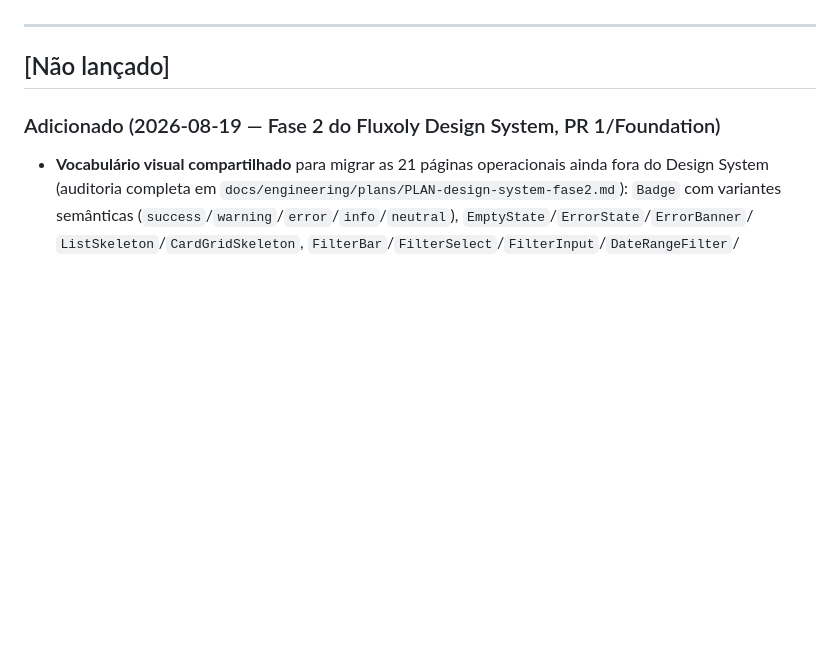
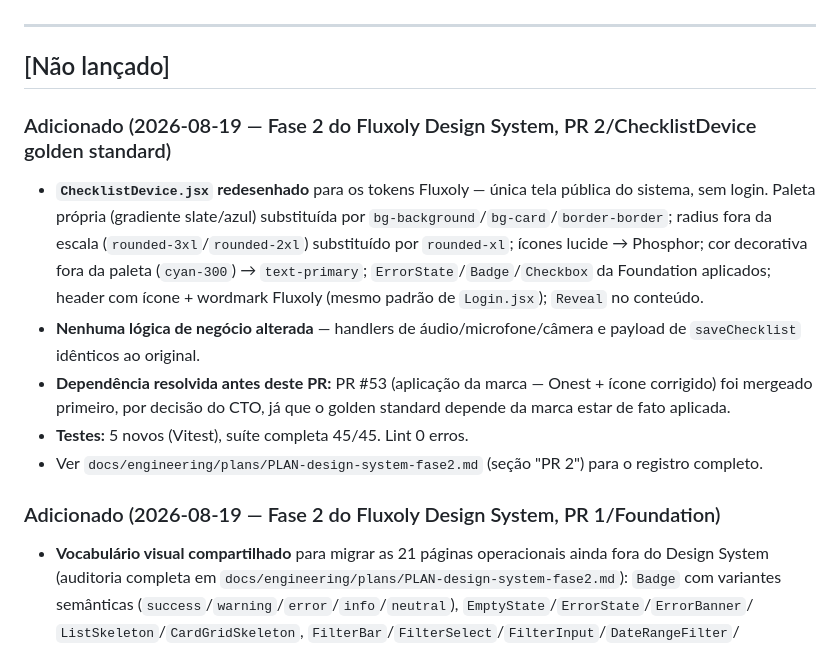
Before and after one commit to TaldoDustin/assistencia_system, a Markdown page: docs/operations/CHANGELOG.md, the part around the change. GitHub-like rendering; blank space fills up the shorter version.

```diff
--- a/docs/operations/CHANGELOG.md
+++ b/docs/operations/CHANGELOG.md
@@ -8,6 +8,19 @@ Versionamento segue [Semantic Versioning](https://semver.org/lang/pt-BR/).
 ---
 
 ## [Não lançado]
+
+### Adicionado (2026-08-19 — Fase 2 do Fluxoly Design System, PR 2/ChecklistDevice golden standard)
+- **`ChecklistDevice.jsx` redesenhado** para os tokens Fluxoly — única tela pública do sistema, sem login.
+  Paleta própria (gradiente slate/azul) substituída por `bg-background`/`bg-card`/`border-border`; radius
+  fora da escala (`rounded-3xl`/`rounded-2xl`) substituído por `rounded-xl`; ícones lucide → Phosphor; cor
+  decorativa fora da paleta (`cyan-300`) → `text-primary`; `ErrorState`/`Badge`/`Checkbox` da Foundation
+  aplicados; header com ícone + wordmark Fluxoly (mesmo padrão de `Login.jsx`); `Reveal` no conteúdo.
+- **Nenhuma lógica de negócio alterada** — handlers de áudio/microfone/câmera e payload de
+  `saveChecklist` idênticos ao original.
+- **Dependência resolvida antes deste PR:** PR #53 (aplicação da marca — Onest + ícone corrigido) foi
+  mergeado primeiro, por decisão do CTO, já que o golden standard depende da marca estar de fato aplicada.
+- **Testes:** 5 novos (Vitest), suíte completa 45/45. Lint 0 erros.
+- Ver `docs/engineering/plans/PLAN-design-system-fase2.md` (seção "PR 2") para o registro completo.
 
 ### Adicionado (2026-08-19 — Fase 2 do Fluxoly Design System, PR 1/Foundation)
 - **Vocabulário visual compartilhado** para migrar as 21 páginas operacionais ainda fora do Design System
```
Also changed, not shown: docs/operations/PROJECT_STATUS.md (+37 -6 lines), 1 other file.
